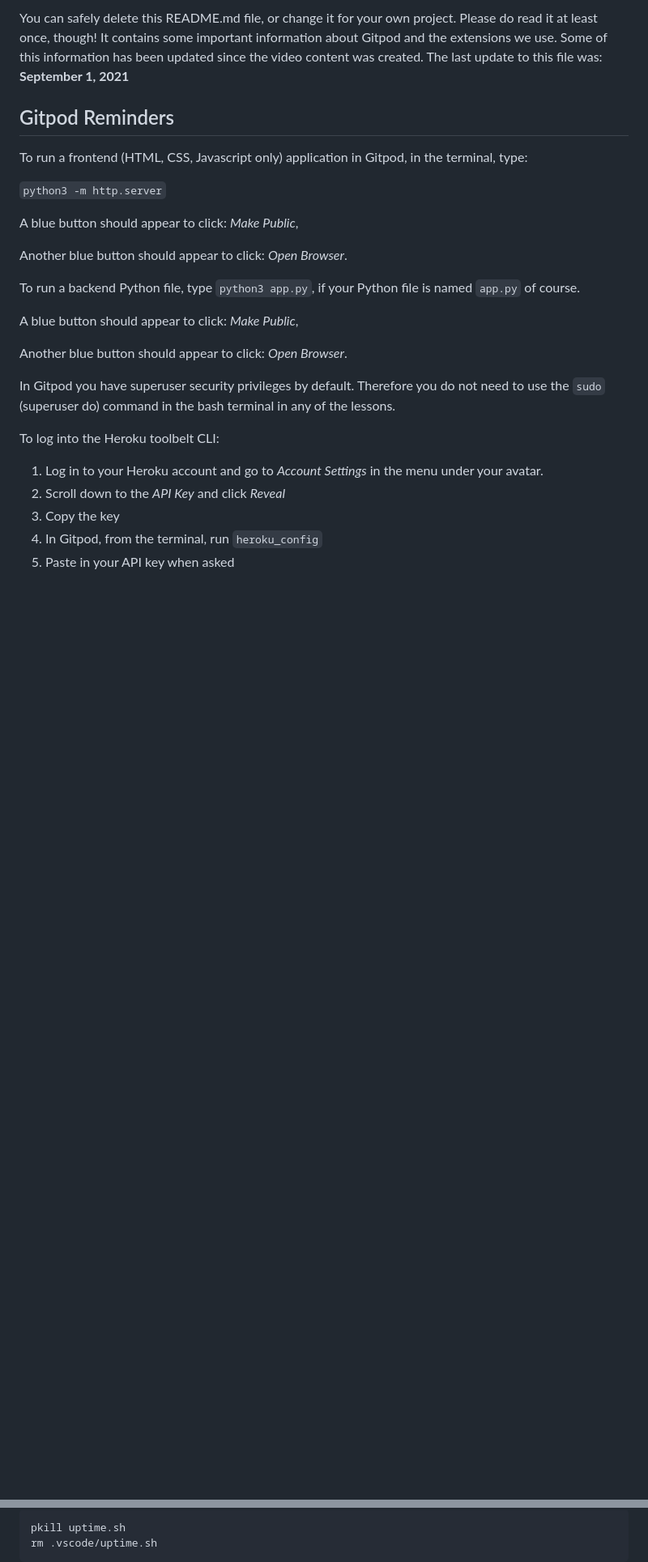
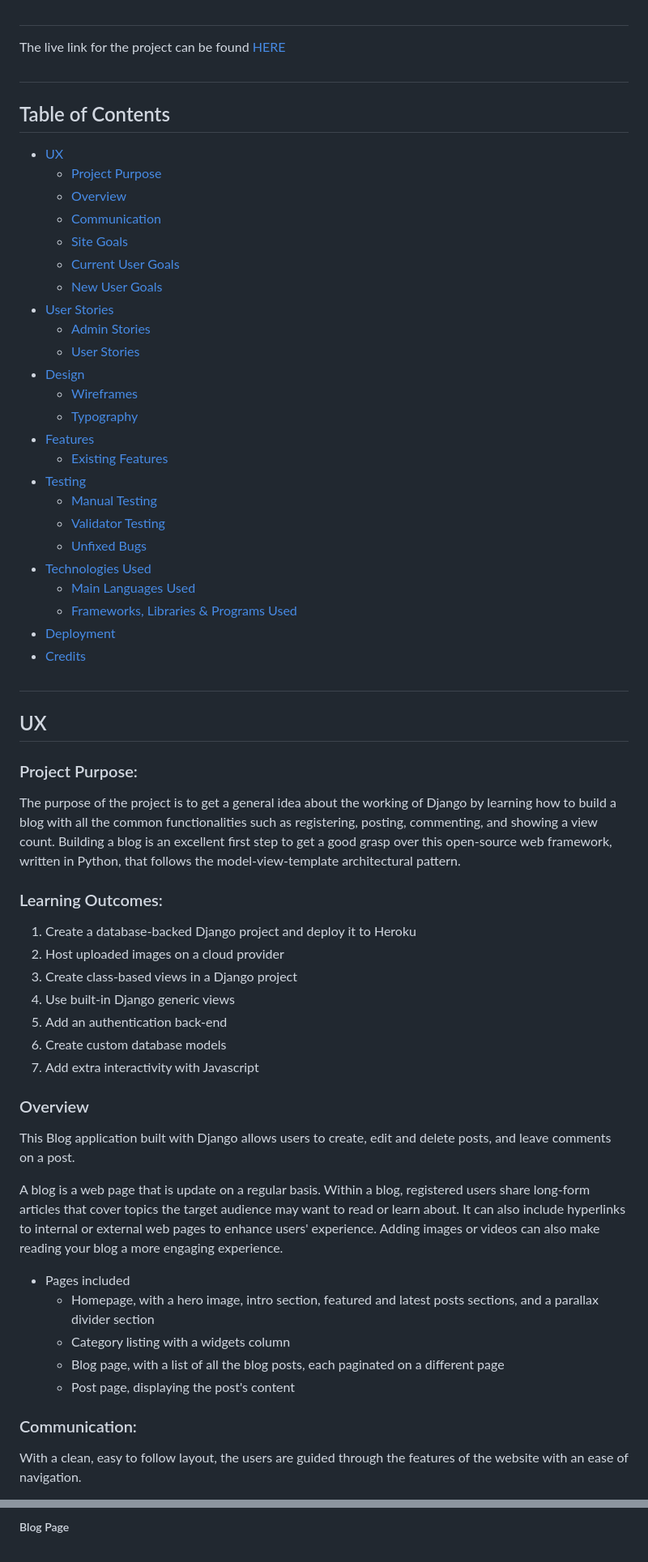
Before and after one commit to Yari-Carelli/Django-Blog, a Markdown page: README.md, 2 parts joined by grey strips. Shown at 81% size. GitHub-like rendering; blank space fills up the shorter version.

Commit message:
add content to readme file

````diff
--- a/README.md
+++ b/README.md
@@ -6,29 +7,64 @@ This is the Code Institute student template for Gitpod. We have preinstalled all
 
-You can safely delete this README.md file, or change it for your own project. Please do read it at least once, though! It contains some important information about Gitpod and the extensions we use. Some of this information has been updated since the video content was created. The last update to this file was: **September 1, 2021**
+#
 
-## Gitpod Reminders
+The live link for the project can be found [HERE]()
 
-To run a frontend (HTML, CSS, Javascript only) application in Gitpod, in the terminal, type:
+#
 
-`python3 -m http.server`
+## Table of Contents
++ [UX](#ux "UX")
+  + [Project Purpose](#project-purpose "Project Purpose")
+  + [Overview](#overview "Overview")
+  + [Communication](#communication "Communication")
+  + [Site Goals](#site-goals "Site Goals")
+  + [Current User Goals](#current-user-goals "Current User Goals")
+  + [New User Goals](#new-user-goals "New User Goals")
++ [User Stories](#user-stories "User Stories")
+  + [Admin Stories](#admin-stories "Admin stories")
+  + [User Stories](#user-stories "User stories")
++ [Design](#design "Design")
+  + [Wireframes](#wireframes "Wireframes")
+  + [Typography](#typography "Typography")
++ [Features](#features "Features")
+  + [Existing Features](#existing-features "Existing Features")
++ [Testing](#testing "Testing")
+  + [Manual Testing](#manual-testing "Manual Testing")
+  + [Validator Testing](#validator-testing "Validator Testing")
+  + [Unfixed Bugs](#unfixed-bugs "Unfixed Bugs")
++ [Technologies Used](#technologies-used "Technologies Used")
+  + [Main Languages Used](#main-languages-used "Main Languages Used")
+  + [Frameworks, Libraries & Programs Used](#frameworks-libraries-programs-used "Frameworks, Libraries & Programs Used")
++ [Deployment](#deployment "Deployment")
++ [Credits](#credits "Credits")
 
-A blue button should appear to click: _Make Public_,
+#
 
-Another blue button should appear to click: _Open Browser_.
+## UX
 
-To run a backend Python file, type `python3 app.py`, if your Python file is named `app.py` of course.
+### Project Purpose:
+The purpose of the project is to get a general idea about the working of Django by learning how to build a blog with all the common functionalities such as registering, posting, commenting, and showing a view count.
+Building a blog is an excellent first step to get a good grasp over this open-source web framework, written in Python, that follows the model-view-template architectural pattern.
 
-A blue button should appear to click: _Make Public_,
+### Learning Outcomes:
+1. Create a database-backed Django project and deploy it to Heroku
+2. Host uploaded images on a cloud provider
+3. Create class-based views in a Django project
+4. Use built-in Django generic views
+5. Add an authentication back-end
+6. Create custom database models
+7. Add extra interactivity with Javascript
 
-Another blue button should appear to click: _Open Browser_.
+### Overview
+This Blog application built with Django allows users to create, edit and delete posts, and leave comments on a post.
 
-In Gitpod you have superuser security privileges by default. Therefore you do not need to use the `sudo` (superuser do) command in the bash terminal in any of the lessons.
+A blog is a web page that is update on a regular basis. Within a blog, registered users share long-form articles that cover topics the target audience may want to read or learn about. It can also include hyperlinks to internal or external web pages to enhance users' experience. Adding images or videos can also make reading your blog a more engaging experience.
 
-To log into the Heroku toolbelt CLI:
+- Pages included
+  - Homepage, with a hero image, intro section, featured and latest posts sections, and a parallax divider section
+  - Category listing with a widgets column
+  - Blog page, with a list of all the blog posts, each paginated on a different page
+  - Post page, displaying the post's content
 
-1. Log in to your Heroku account and go to *Account Settings* in the menu under your avatar.
-2. Scroll down to the *API Key* and click *Reveal*
-3. Copy the key
-4. In Gitpod, from the terminal, run `heroku_config`
-5. Paste in your API key when asked
+### Communication:
+With a clean, easy to follow layout, the users are guided through the features of the website with an ease of navigation.
 
@@ -96,6 +147,3 @@ Yes, you can. Since no personally identifiable information is being captured, we
 
-```
-pkill uptime.sh
-rm .vscode/uptime.sh
-```
+##### Blog Page
 
````
Also changed, not shown: other parts of README.md (+216 -39 lines).
